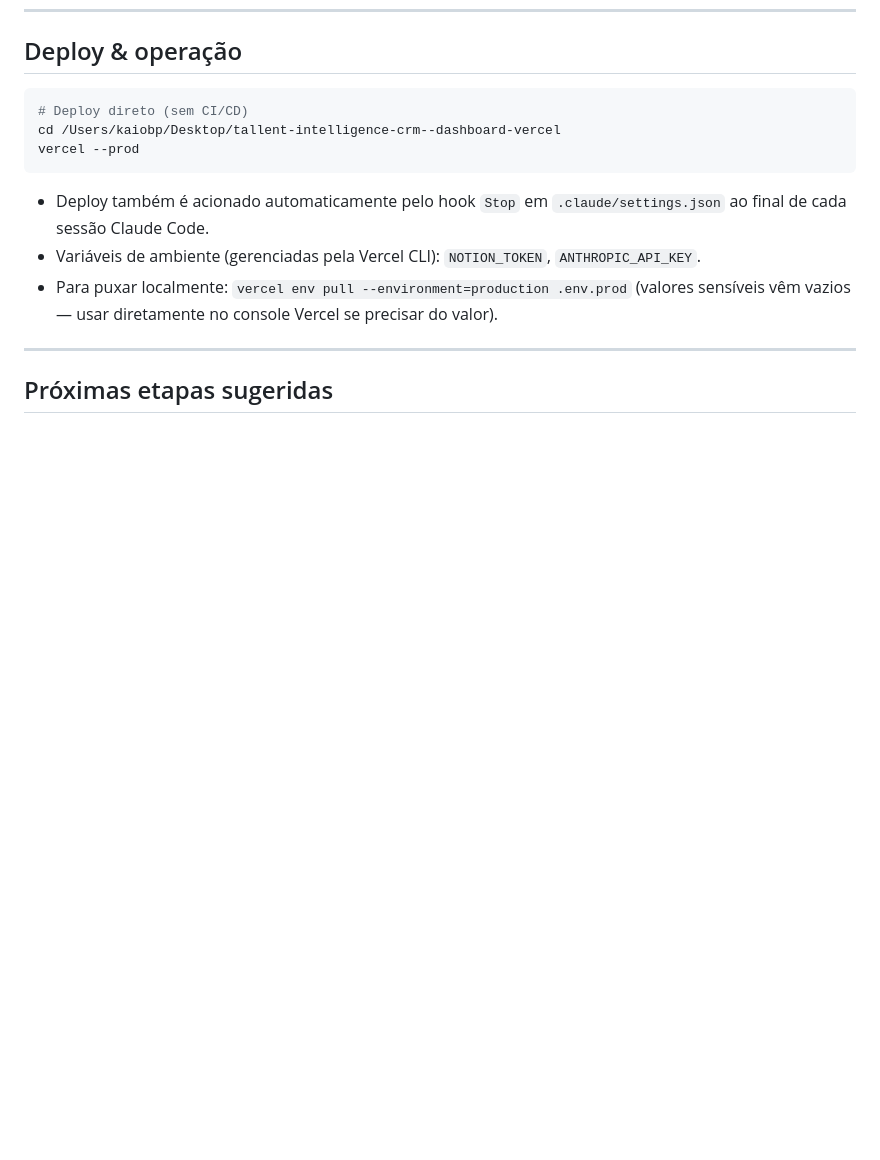
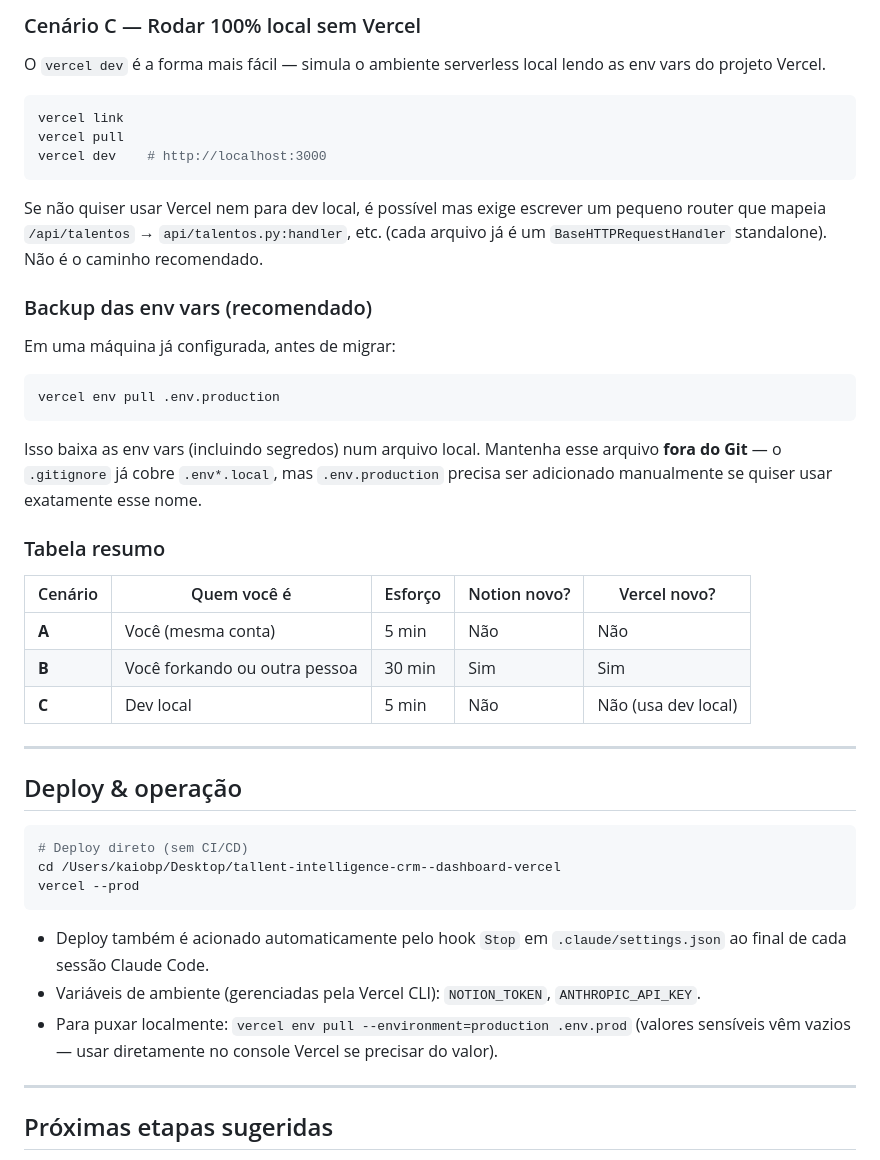
Before and after one commit to kaiobaronips/Tallent_CRM, a Markdown page: README.md, the part around one of its changes. Drawn GitHub-style; blank space fills up the shorter version.

````diff
--- a/README.md
+++ b/README.md
@@ -206,3 +270,35 @@ Quando um workflow do n8n grava algo no Notion, o dashboard reflete na próxima
+### Cenário C — Rodar 100% local sem Vercel
+
+O `vercel dev` é a forma mais fácil — simula o ambiente serverless local lendo as env vars do projeto Vercel.
+
+```bash
+vercel link
+vercel pull
+vercel dev    # http://localhost:3000
+```
+
+Se não quiser usar Vercel nem para dev local, é possível mas exige escrever um pequeno router que mapeia `/api/talentos` → `api/talentos.py:handler`, etc. (cada arquivo já é um `BaseHTTPRequestHandler` standalone). Não é o caminho recomendado.
+
+### Backup das env vars (recomendado)
+
+Em uma máquina já configurada, antes de migrar:
+
+```bash
+vercel env pull .env.production
+```
+
+Isso baixa as env vars (incluindo segredos) num arquivo local. Mantenha esse arquivo **fora do Git** — o `.gitignore` já cobre `.env*.local`, mas `.env.production` precisa ser adicionado manualmente se quiser usar exatamente esse nome.
+
+### Tabela resumo
+
+| Cenário | Quem você é | Esforço | Notion novo? | Vercel novo? |
+|---|---|---|---|---|
+| **A** | Você (mesma conta) | 5 min | Não | Não |
+| **B** | Você forkando ou outra pessoa | 30 min | Sim | Sim |
+| **C** | Dev local | 5 min | Não | Não (usa dev local) |
+
+---
+
 ## Deploy & operação
 
 ```bash
````
Also changed, not shown: other parts of README.md (+64 -0 lines).
